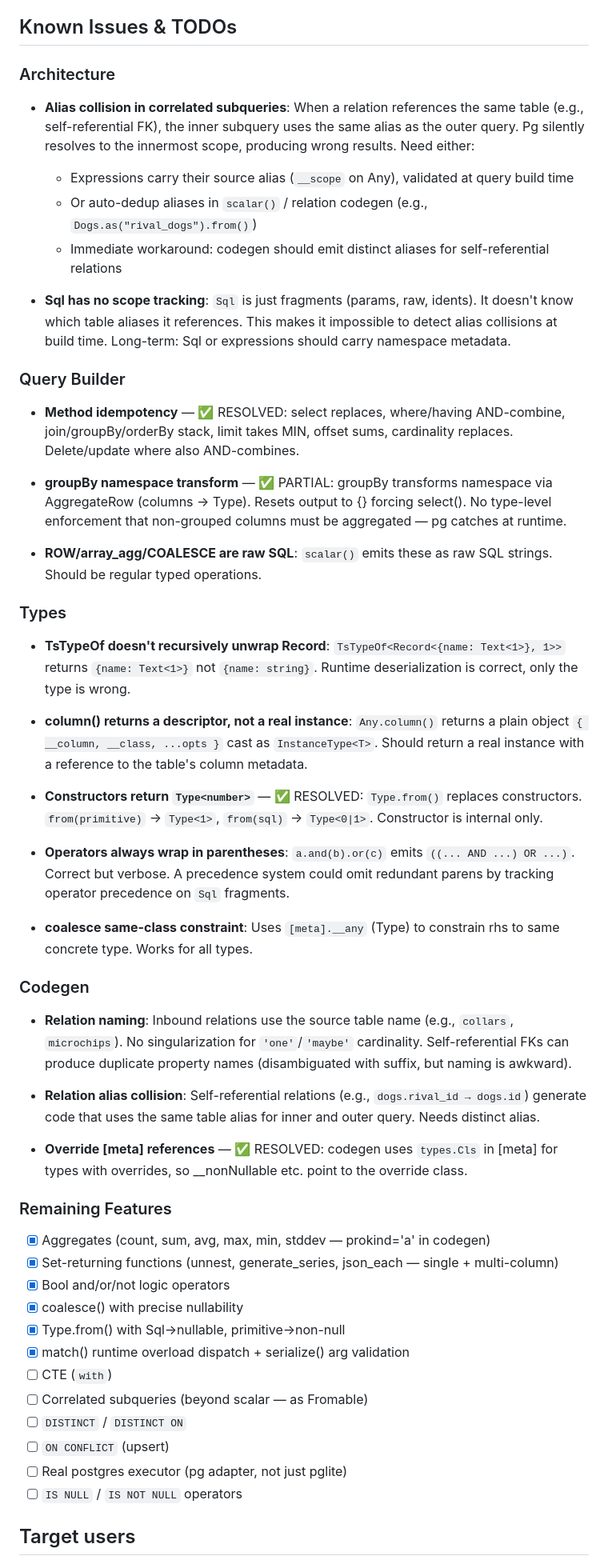
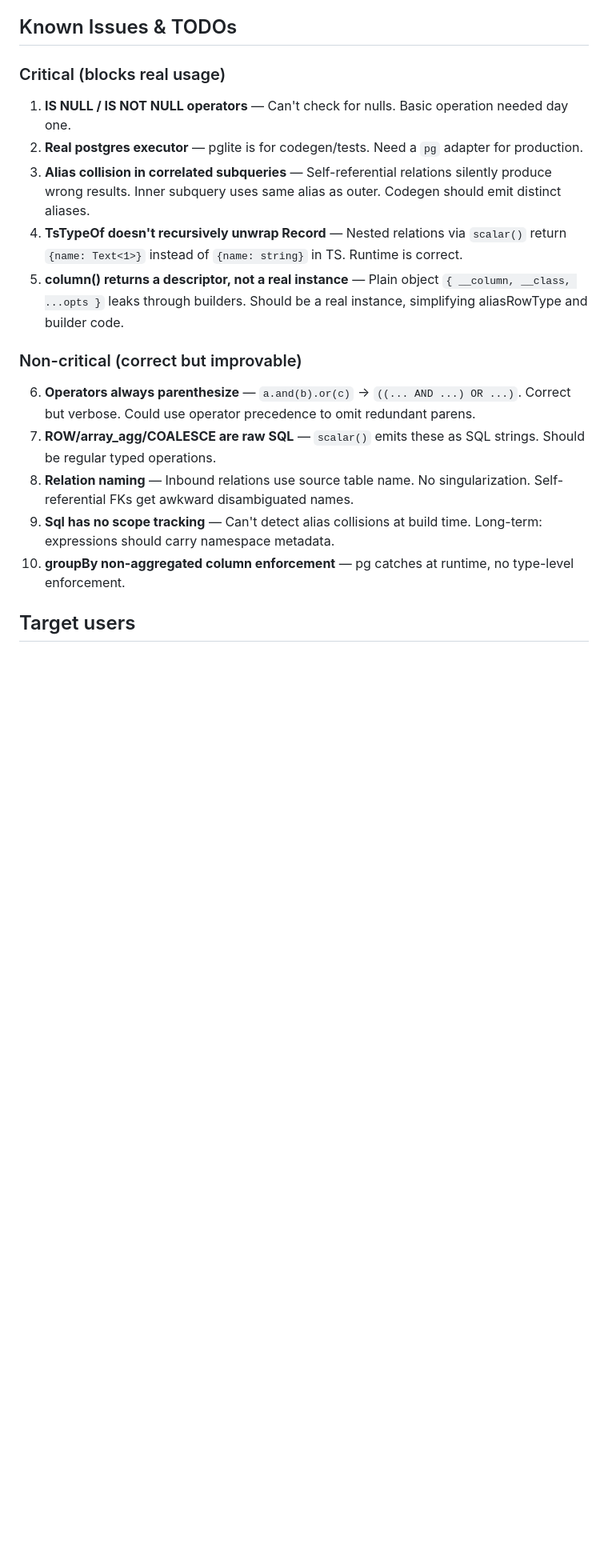
Before and after one commit to ryanrasti/typegres, a Markdown page: AGENTS.md, the part around the change. Shown at 80% size. Drawn GitHub-style; blank space fills up the shorter version.

Commit message:
Simplify known issues: numbered critical/non-critical list
Co-Authored-By: Claude Opus 4.6 (1M context) <noreply@anthropic.com>

```diff
--- a/AGENTS.md
+++ b/AGENTS.md
@@ -168,57 +168,21 @@ compute needed here.
 
 ## Known Issues & TODOs
 
-### Architecture
+### Critical (blocks real usage)
 
-- **Alias collision in correlated subqueries**: When a relation references the same table (e.g., self-referential FK), the inner subquery uses the same alias as the outer query. Pg silently resolves to the innermost scope, producing wrong results. Need either:
-  - Expressions carry their source alias (`__scope` on Any<N>), validated at query build time
-  - Or auto-dedup aliases in `scalar()` / relation codegen (e.g., `Dogs.as("rival_dogs").from()`)
-  - Immediate workaround: codegen should emit distinct aliases for self-referential relations
+1. **IS NULL / IS NOT NULL operators** — Can't check for nulls. Basic operation needed day one.
+2. **Real postgres executor** — pglite is for codegen/tests. Need a `pg` adapter for production.
+3. **Alias collision in correlated subqueries** — Self-referential relations silently produce wrong results. Inner subquery uses same alias as outer. Codegen should emit distinct aliases.
+4. **TsTypeOf doesn't recursively unwrap Record** — Nested relations via `scalar()` return `{name: Text<1>}` instead of `{name: string}` in TS. Runtime is correct.
+5. **column() returns a descriptor, not a real instance** — Plain object `{ __column, __class, ...opts }` leaks through builders. Should be a real instance, simplifying aliasRowType and builder code.
 
-- **Sql has no scope tracking**: `Sql` is just fragments (params, raw, idents). It doesn't know which table aliases it references. This makes it impossible to detect alias collisions at build time. Long-term: Sql or expressions should carry namespace metadata.
+### Non-critical (correct but improvable)
 
-### Query Builder
-
-- **Method idempotency** — ✅ RESOLVED: select replaces, where/having AND-combine, join/groupBy/orderBy stack, limit takes MIN, offset sums, cardinality replaces. Delete/update where also AND-combines.
-
-- **groupBy namespace transform** — ✅ PARTIAL: groupBy transforms namespace via AggregateRow (columns → Type<number>). Resets output to {} forcing select(). No type-level enforcement that non-grouped columns must be aggregated — pg catches at runtime.
-
-- **ROW/array_agg/COALESCE are raw SQL**: `scalar()` emits these as raw SQL strings. Should be regular typed operations.
-
-### Types
-
-- **TsTypeOf doesn't recursively unwrap Record**: `TsTypeOf<Record<{name: Text<1>}, 1>>` returns `{name: Text<1>}` not `{name: string}`. Runtime deserialization is correct, only the type is wrong.
-
-- **column() returns a descriptor, not a real instance**: `Any.column()` returns a plain object `{ __column, __class, ...opts }` cast as `InstanceType<T>`. Should return a real instance with a reference to the table's column metadata.
-
-- **Constructors return `Type<number>`** — ✅ RESOLVED: `Type.from()` replaces constructors. `from(primitive)` → `Type<1>`, `from(sql)` → `Type<0|1>`. Constructor is internal only.
-
-- **Operators always wrap in parentheses**: `a.and(b).or(c)` emits `((... AND ...) OR ...)`. Correct but verbose. A precedence system could omit redundant parens by tracking operator precedence on `Sql` fragments.
-
-- **coalesce same-class constraint**: Uses `[meta].__any` (Type<any>) to constrain rhs to same concrete type. Works for all types.
-
-### Codegen
-
-- **Relation naming**: Inbound relations use the source table name (e.g., `collars`, `microchips`). No singularization for `'one'`/`'maybe'` cardinality. Self-referential FKs can produce duplicate property names (disambiguated with suffix, but naming is awkward).
-
-- **Relation alias collision**: Self-referential relations (e.g., `dogs.rival_id → dogs.id`) generate code that uses the same table alias for inner and outer query. Needs distinct alias.
-
-- **Override [meta] references** — ✅ RESOLVED: codegen uses `types.Cls` in [meta] for types with overrides, so __nonNullable etc. point to the override class.
-
-### Remaining Features
-
-- [x] Aggregates (count, sum, avg, max, min, stddev — prokind='a' in codegen)
-- [x] Set-returning functions (unnest, generate_series, json_each — single + multi-column)
-- [x] Bool and/or/not logic operators
-- [x] coalesce() with precise nullability
-- [x] Type.from() with Sql→nullable, primitive→non-null
-- [x] match() runtime overload dispatch + serialize() arg validation
-- [ ] CTE (`with`)
-- [ ] Correlated subqueries (beyond scalar — as Fromable)
-- [ ] `DISTINCT` / `DISTINCT ON`
-- [ ] `ON CONFLICT` (upsert)
-- [ ] Real postgres executor (pg adapter, not just pglite)
-- [ ] `IS NULL` / `IS NOT NULL` operators
+6. **Operators always parenthesize** — `a.and(b).or(c)` → `((... AND ...) OR ...)`. Correct but verbose. Could use operator precedence to omit redundant parens.
+7. **ROW/array_agg/COALESCE are raw SQL** — `scalar()` emits these as SQL strings. Should be regular typed operations.
+8. **Relation naming** — Inbound relations use source table name. No singularization. Self-referential FKs get awkward disambiguated names.
+9. **Sql has no scope tracking** — Can't detect alias collisions at build time. Long-term: expressions should carry namespace metadata.
+10. **groupBy non-aggregated column enforcement** — pg catches at runtime, no type-level enforcement.
 
 ## Target users
 
```
